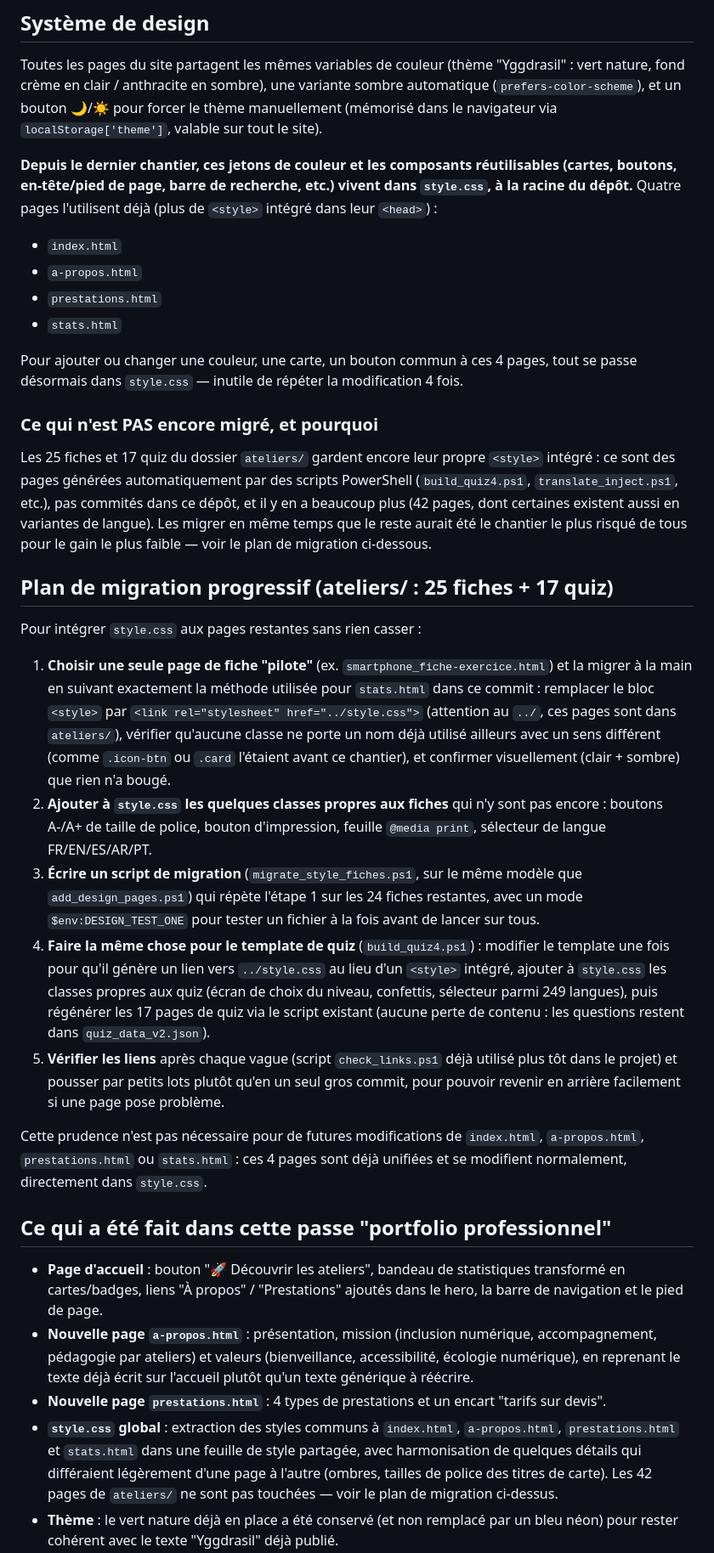
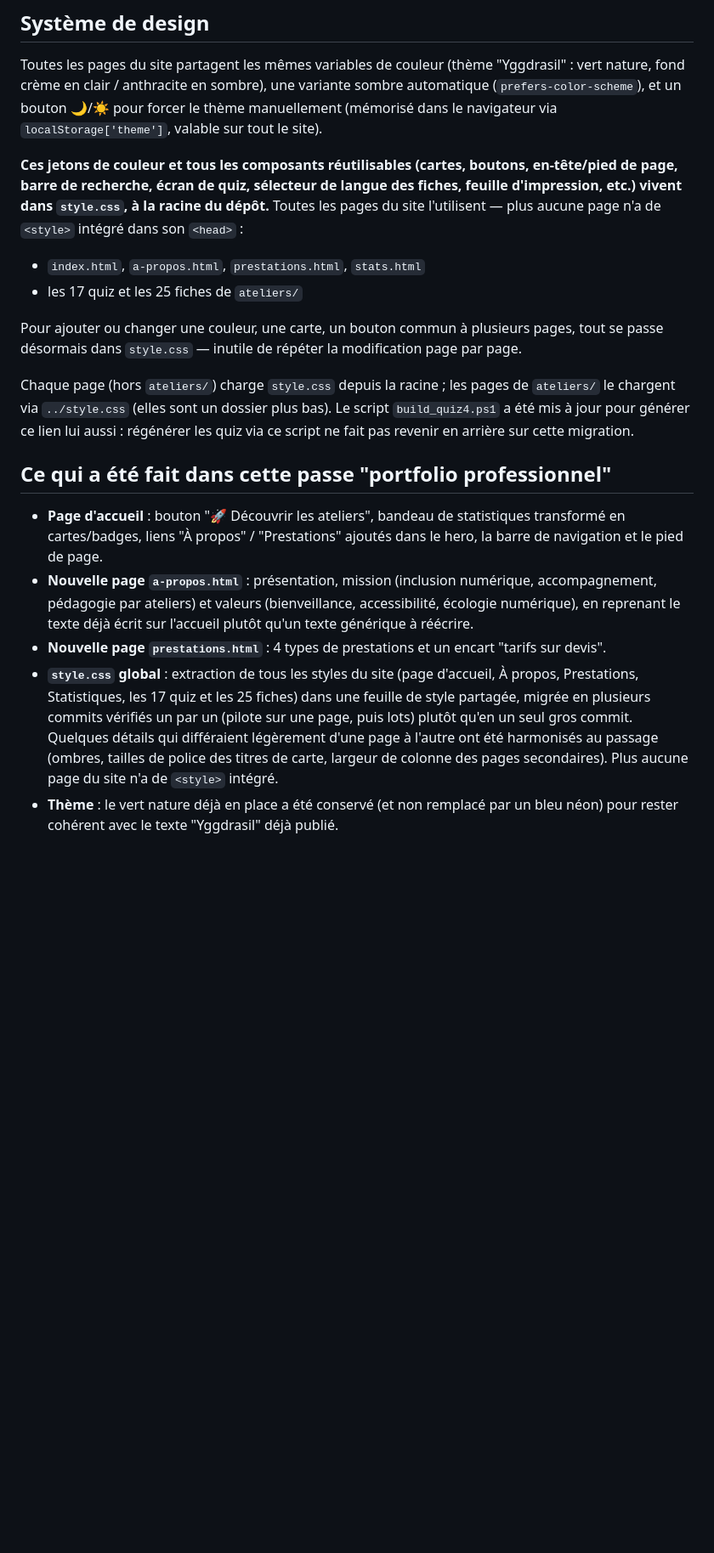
Before and after one commit to titi20061982-png/mediateur-numerique, a Markdown page: README.md, the part around one of its changes. Shown at 85% size. GitHub-like rendering; blank space fills up the shorter version.

Commit message:
Met a jour le README : migration style.css terminee sur tout le site
Remplace le plan de migration (desormais execute) par un etat des
lieux a jour : toutes les pages du site chargent style.css, plus aucun
<style> integre nulle part. Precise que build_quiz4.ps1 a ete corrige
pour generer le bon lien, verifie par une regeneration de test.

Co-Authored-By: Claude Sonnet 5 <noreply@anthropic.com>

```diff
--- a/README.md
+++ b/README.md
@@ -78,65 +81,24 @@ variante sombre automatique (`prefers-color-scheme`), et un bouton 🌙/☀️ p
 forcer le thème manuellement (mémorisé dans le navigateur via
 `localStorage['theme']`, valable sur tout le site).
 
-**Depuis le dernier chantier, ces jetons de couleur et les composants
-réutilisables (cartes, boutons, en-tête/pied de page, barre de recherche,
-etc.) vivent dans `style.css`, à la racine du dépôt.** Quatre pages
-l'utilisent déjà (plus de `<style>` intégré dans leur `<head>`) :
+**Ces jetons de couleur et tous les composants réutilisables (cartes,
+boutons, en-tête/pied de page, barre de recherche, écran de quiz,
+sélecteur de langue des fiches, feuille d'impression, etc.) vivent dans
+`style.css`, à la racine du dépôt.** Toutes les pages du site l'utilisent
+— plus aucune page n'a de `<style>` intégré dans son `<head>` :
 
-- `index.html`
-- `a-propos.html`
-- `prestations.html`
-- `stats.html`
+- `index.html`, `a-propos.html`, `prestations.html`, `stats.html`
+- les 17 quiz et les 25 fiches de `ateliers/`
 
-Pour ajouter ou changer une couleur, une carte, un bouton commun à ces 4
-pages, tout se passe désormais dans `style.css` — inutile de répéter la
-modification 4 fois.
+Pour ajouter ou changer une couleur, une carte, un bouton commun à
+plusieurs pages, tout se passe désormais dans `style.css` — inutile de
+répéter la modification page par page.
 
-### Ce qui n'est PAS encore migré, et pourquoi
-
-Les 25 fiches et 17 quiz du dossier `ateliers/` gardent encore leur propre
-`<style>` intégré : ce sont des pages générées automatiquement par des
-scripts PowerShell (`build_quiz4.ps1`, `translate_inject.ps1`, etc.), pas
-commités dans ce dépôt, et il y en a beaucoup plus (42 pages, dont certaines
-existent aussi en variantes de langue). Les migrer en même temps que le
-reste aurait été le chantier le plus risqué de tous pour le gain le plus
-faible — voir le plan de migration ci-dessous.
-
-## Plan de migration progressif (ateliers/ : 25 fiches + 17 quiz)
-
-Pour intégrer `style.css` aux pages restantes sans rien casser :
-
-1. **Choisir une seule page de fiche "pilote"** (ex. `smartphone_fiche-exercice.html`)
-   et la migrer à la main en suivant exactement la méthode utilisée pour
-   `stats.html` dans ce commit : remplacer le bloc `<style>` par
-   `<link rel="stylesheet" href="../style.css">` (attention au `../`, ces
-   pages sont dans `ateliers/`), vérifier qu'aucune classe ne porte un nom
-   déjà utilisé ailleurs avec un sens différent (comme `.icon-btn` ou
-   `.card` l'étaient avant ce chantier), et confirmer visuellement (clair +
-   sombre) que rien n'a bougé.
-2. **Ajouter à `style.css` les quelques classes propres aux fiches** qui n'y
-   sont pas encore : boutons A-/A+ de taille de police, bouton d'impression,
-   feuille `@media print`, sélecteur de langue FR/EN/ES/AR/PT.
-3. **Écrire un script de migration** (`migrate_style_fiches.ps1`, sur le
-   même modèle que `add_design_pages.ps1`) qui répète l'étape 1 sur les 24
-   fiches restantes, avec un mode `$env:DESIGN_TEST_ONE` pour tester un
-   fichier à la fois avant de lancer sur tous.
-4. **Faire la même chose pour le template de quiz** (`build_quiz4.ps1`) :
-   modifier le template une fois pour qu'il génère un lien vers
-   `../style.css` au lieu d'un `<style>` intégré, ajouter à `style.css` les
-   classes propres aux quiz (écran de choix du niveau, confettis, sélecteur
-   parmi 249 langues), puis régénérer les 17 pages de quiz via le script
-   existant (aucune perte de contenu : les questions restent dans
-   `quiz_data_v2.json`).
-5. **Vérifier les liens** après chaque vague (script `check_links.ps1` déjà
-   utilisé plus tôt dans le projet) et pousser par petits lots plutôt qu'en
-   un seul gros commit, pour pouvoir revenir en arrière facilement si une
-   page pose problème.
-
-Cette prudence n'est pas nécessaire pour de futures modifications de
-`index.html`, `a-propos.html`, `prestations.html` ou `stats.html` : ces
-4 pages sont déjà unifiées et se modifient normalement, directement dans
-`style.css`.
+Chaque page (hors `ateliers/`) charge `style.css` depuis la racine ; les
+pages de `ateliers/` le chargent via `../style.css` (elles sont un
+dossier plus bas). Le script `build_quiz4.ps1` a été mis à jour pour
+générer ce lien lui aussi : régénérer les quiz via ce script ne fait pas
+revenir en arrière sur cette migration.
 
 ## Ce qui a été fait dans cette passe "portfolio professionnel"
 
@@ -149,12 +111,14 @@ Cette prudence n'est pas nécessaire pour de futures modifications de
   déjà écrit sur l'accueil plutôt qu'un texte générique à réécrire.
 - **Nouvelle page `prestations.html`** : 4 types de prestations et un encart
   "tarifs sur devis".
-- **`style.css` global** : extraction des styles communs à `index.html`,
-  `a-propos.html`, `prestations.html` et `stats.html` dans une feuille de
-  style partagée, avec harmonisation de quelques détails qui différaient
-  légèrement d'une page à l'autre (ombres, tailles de police des titres de
-  carte). Les 42 pages de `ateliers/` ne sont pas touchées — voir le plan de
-  migration ci-dessus.
+- **`style.css` global** : extraction de tous les styles du site (page
+  d'accueil, À propos, Prestations, Statistiques, les 17 quiz et les 25
+  fiches) dans une feuille de style partagée, migrée en plusieurs commits
+  vérifiés un par un (pilote sur une page, puis lots) plutôt qu'en un seul
+  gros commit. Quelques détails qui différaient légèrement d'une page à
+  l'autre ont été harmonisés au passage (ombres, tailles de police des
+  titres de carte, largeur de colonne des pages secondaires). Plus aucune
+  page du site n'a de `<style>` intégré.
 - **Thème** : le vert nature déjà en place a été conservé (et non remplacé
   par un bleu néon) pour rester cohérent avec le texte "Yggdrasil" déjà
   publié.
```
Also changed, not shown: other parts of README.md (+6 -3 lines).
